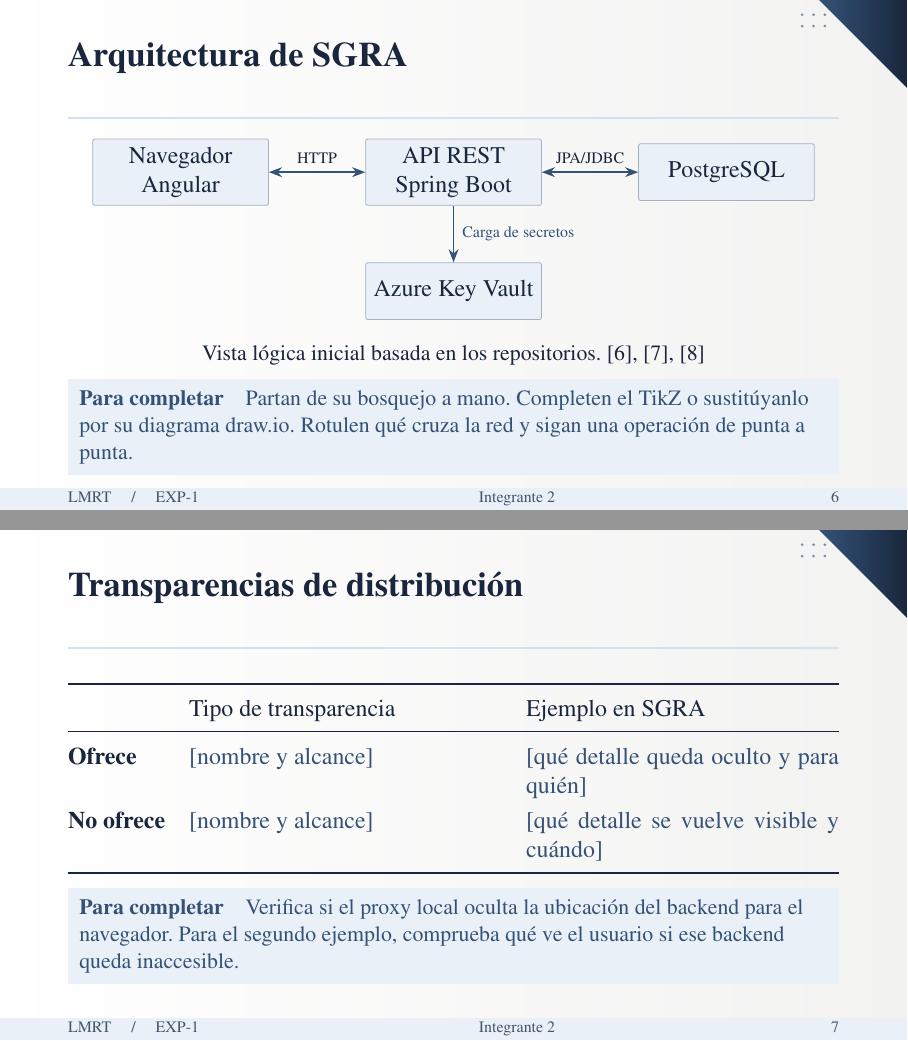
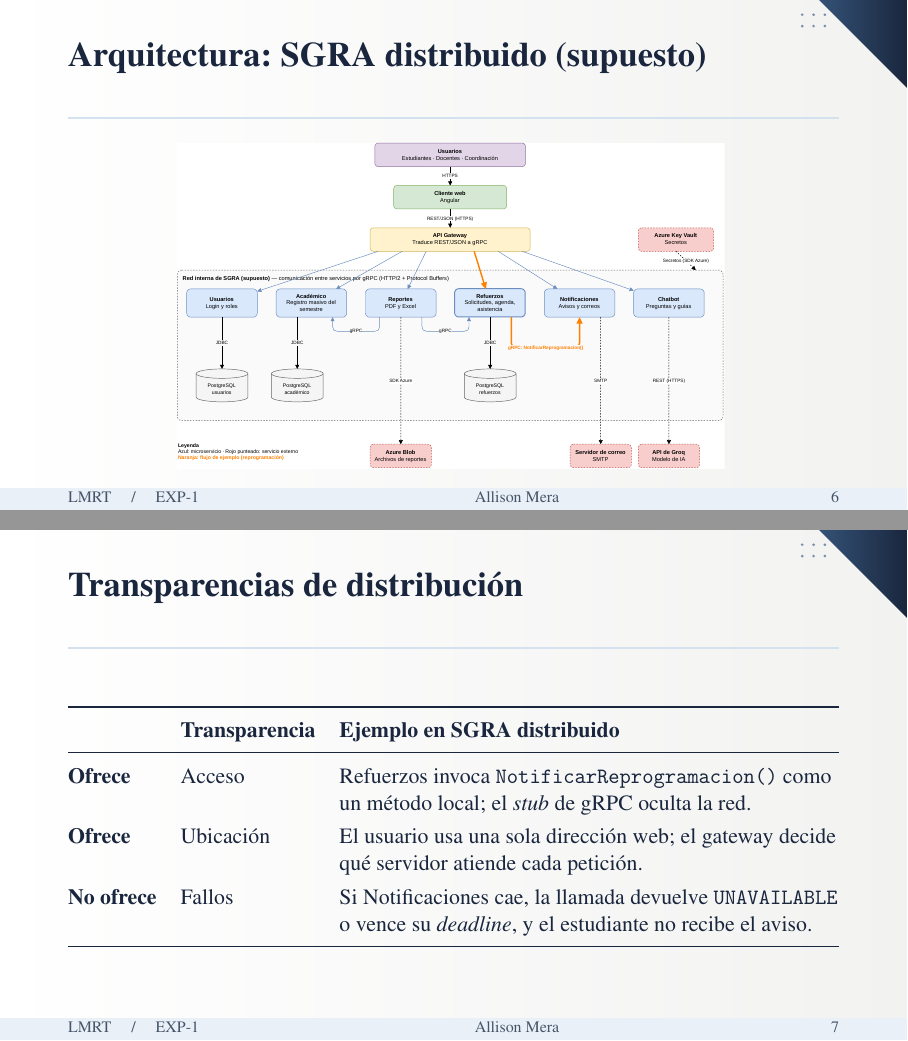
Before and after one commit to ereinosov/app-dist-exp-1, LaTeX slides (slides/main.tex): pages 6 and 7 of 17, joined at a grey line. Compiled offline with pdfLaTeX.

Commit message:
Agrega 3 frames (escala, arquitectura, transparencia)

```diff
--- a/slides/main.tex
+++ b/slides/main.tex
@@ -197,5 +197,5 @@
   \note{Ejecutar Cliente 25. Señalar la conversión en el servidor y el resultado del cliente. Cada terminal ejecuta una JVM distinta. Dar paso al integrante 2 al minuto 3.}
 \end{frame}
 
-\bloque{Integrante 2}
+\bloque{Allison Mera}
 \begin{frame}{Qué resuelve SGRA}
@@ -210,35 +219,25 @@
 \end{frame}
 
-\bloque{Integrante 2}
-\begin{frame}{Arquitectura de SGRA}
+\bloque{Allison Mera}
+\begin{frame}{Arquitectura: SGRA distribuido (supuesto)}
   \centering
-  \begin{tikzpicture}
-    \node[nodo] (front) {Navegador\\Angular};
-    \node[nodo,right=1.7cm of front] (api) {API REST\\Spring Boot};
-    \node[nodo,right=1.7cm of api] (db) {PostgreSQL};
-    \node[nodo,below=1cm of api] (vault) {Azure Key Vault};
-    \draw[enlace] (front) -- node[above,font=\scriptsize]{HTTP} (api);
-    \draw[enlace] (api) -- node[above,font=\scriptsize]{JPA/JDBC} (db);
-    \draw[-Stealth,thick,Azul] (api) -- node[right,font=\scriptsize]{Carga de secretos} (vault);
-  \end{tikzpicture}
-  \par\medskip
-  {\small Vista lógica inicial basada en los repositorios. \cite{front,proxy,back}}
-  \guia{Partan de su bosquejo a mano. Completen el TikZ o sustitúyanlo por su diagrama draw.io. Rotulen qué cruza la red y sigan una operación de punta a punta.}
-  \note{Contrastar la vista lógica con el despliegue utilizado. El proxy local del front documenta una ruta hacia el backend. Agregar Blob Storage si interviene en la operación elegida.}
+  \includegraphics[width=\linewidth,height=.68\textheight,keepaspectratio]{figuras/arquitectura-sgra.pdf}
+  \note{Primero aclarar en voz alta que SGRA hoy es un monolito REST con Angular, Spring Boot y PostgreSQL, y que el diagrama es el diseño propuesto por el equipo. Recorrer de arriba hacia abajo: los usuarios entran al cliente Angular, que envía REST al gateway; el gateway traduce a gRPC porque el navegador no habla gRPC de forma nativa. Señalar los seis servicios y que cada uno es dueño de su base de datos. Recorrer el flujo naranja: el docente reprograma, el gateway llama a Refuerzos y Refuerzos llama a Notificaciones con NotificarReprogramacion(), que envía el correo. Cerrar señalando que el chatbot usa REST hacia Groq porque es una API externa. Tiempo: 1 minuto 30.}
 \end{frame}
 
-\bloque{Integrante 2}
+\bloque{Allison Mera}
 \begin{frame}{Transparencias de distribución}
-  \begin{tabularx}{\linewidth}{@{}lXX@{}}
+  \small
+  \begin{tabularx}{\linewidth}{@{}>{\bfseries}l l >{\raggedright\arraybackslash}X@{}}
     \toprule
-    & Tipo de transparencia & Ejemplo en SGRA\\
+    & \textbf{Transparencia} & \textbf{Ejemplo en SGRA distribuido}\\
     \midrule
-    \textbf{Ofrece} & \campo{nombre y alcance} & \campo{qué detalle queda oculto y para quién}\\[.6em]
-    \textbf{No ofrece} & \campo{nombre y alcance} & \campo{qué detalle se vuelve visible y cuándo}\\
+    Ofrece    & Acceso    & Refuerzos invoca \texttt{NotificarReprogramacion()} como un método local; el \emph{stub} de gRPC oculta la red.\\[.5em]
+    Ofrece    & Ubicación & El usuario usa una sola dirección web; el gateway decide qué servidor atiende cada petición.\\[.5em]
+    No ofrece & Fallos    & Si Notificaciones cae, la llamada devuelve \texttt{UNAVAILABLE} o vence su \emph{deadline}, y el estudiante no recibe el aviso.\\
     \bottomrule
   \end{tabularx}
-  \guia{Verifica si el proxy local oculta la ubicación del backend para el navegador. Para el segundo ejemplo, comprueba qué ve el usuario si ese backend queda inaccesible.}
-  \note{Indicar para qué actor aplica cada transparencia. Enlazar el ejemplo con una captura, una prueba o un archivo. Entregar el turno al integrante 3 al minuto 6.}
+  \note{Una transparencia oculta que el sistema está repartido en varias máquinas. La de acceso se cumple porque, para Refuerzos, notificar una reprogramación parece una llamada local: el stub serializa la llamada y la envía por la red. La de ubicación se cumple porque el usuario entra a una sola dirección y no sabe en qué servidor corre cada servicio. La de fallos no se cumple: si Notificaciones se cae, Refuerzos recibe un error o vence el tiempo límite, y el estudiante se queda sin el aviso. Cómo se maneja ese fallo lo explica el integrante 4. Entregar el turno al integrante 3 al minuto 6.}
 \end{frame}
 
 \bloque{Eduardo Reinoso}
```
Also changed, not shown: slides/main.tex (23 more changed lines).
